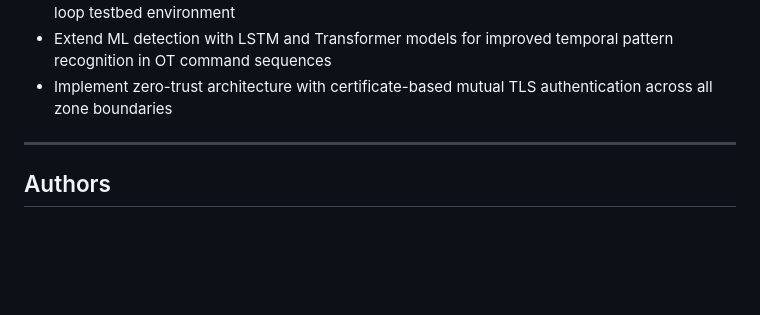
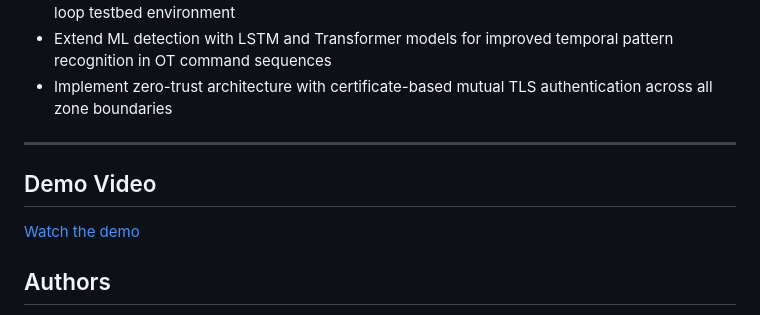
Before and after one commit to zainos-blip/SIEMTRIX, a Markdown page: README.md, the part around the change. Rendered like a GitHub page; blank space fills up the shorter version.

Commit message:
Add demo video section to README
Added a section for a demo video link in the README.

```diff
--- a/README.md
+++ b/README.md
@@ -166,6 +166,10 @@ All response actions are written to the dmz_ml_ids index as audit log entries, m
 
 ---
 
+## Demo Video
+
+[Watch the demo](demo/221543_221591_DEMO_FYP3.mp4)
+
 ## Authors
 
 **Zain Rashid** — [LinkedIn](https://www.linkedin.com/in/zainrashid04/) · [GitHub](https://github.com/zainos-blip)
```
